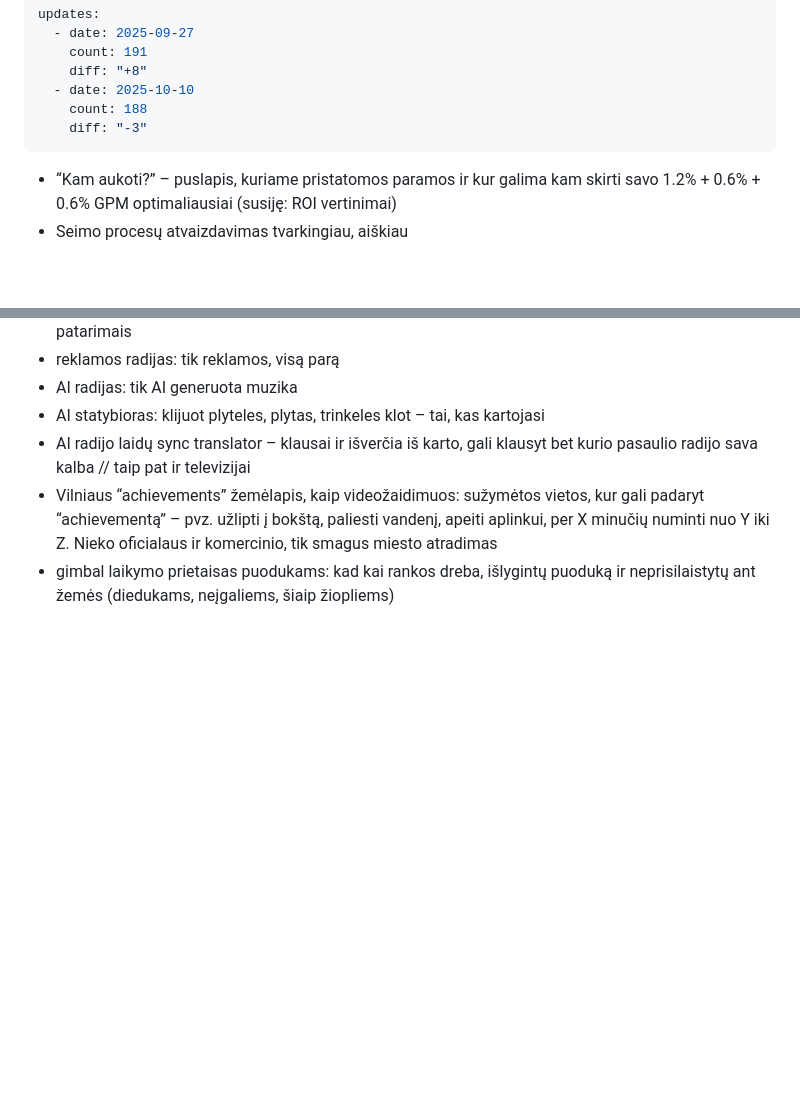
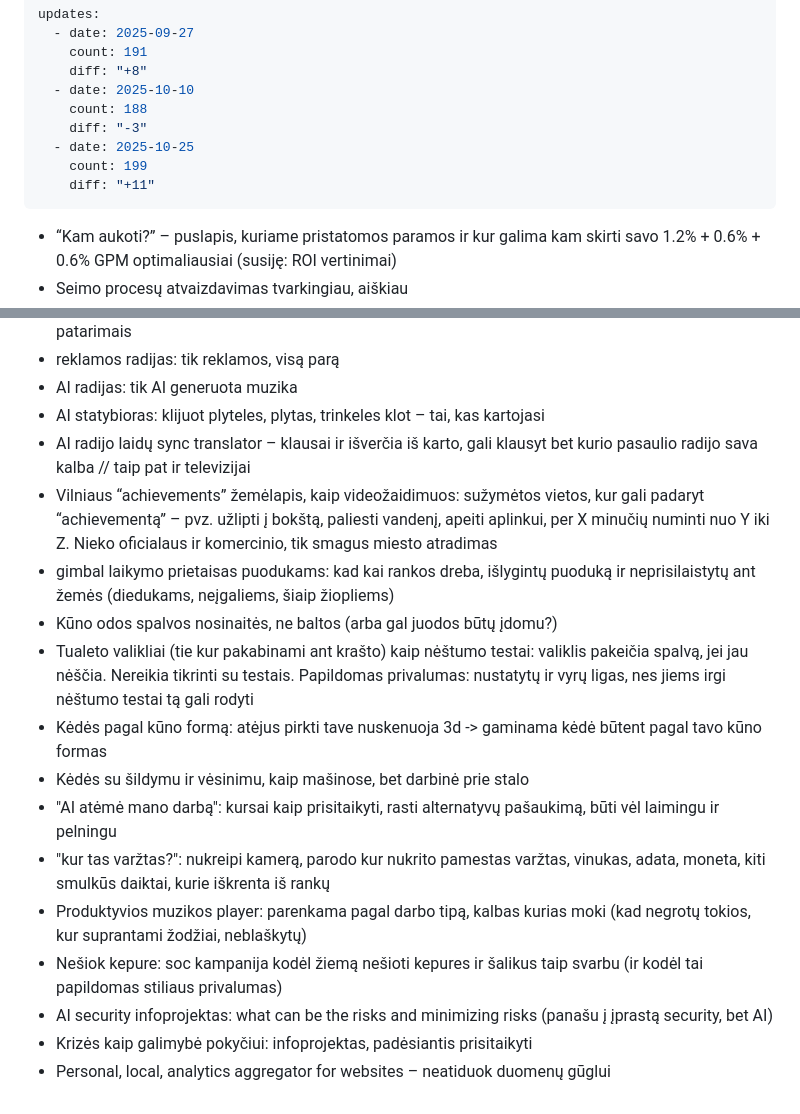
Before and after one commit to Debesyla/dago-ideas, a Markdown page: _includes/idejos.md, 2 parts joined by grey strips. Drawn GitHub-style; blank space fills up the shorter version.

Commit message:
2025-10-25

```diff
--- a/_includes/idejos.md
+++ b/_includes/idejos.md
@@ -6,6 +6,9 @@ updates:
   - date: 2025-10-10
     count: 188
     diff: "-3"
+  - date: 2025-10-25
+    count: 199
+    diff: "+11"
 ---
 
 - “Kam aukoti?” – puslapis, kuriame pristatomos paramos ir kur galima kam skirti savo 1.2% + 0.6% + 0.6% GPM optimaliausiai (susiję: ROI vertinimai)
@@ -196,3 +199,14 @@ updates:
 - AI radijo laidų sync translator – klausai ir išverčia iš karto, gali klausyt bet kurio pasaulio radijo sava kalba // taip pat ir televizijai
 - Vilniaus “achievements” žemėlapis, kaip videožaidimuos: sužymėtos vietos, kur gali padaryt “achievementą” – pvz. užlipti į bokštą, paliesti vandenį, apeiti aplinkui, per X minučių numinti nuo Y iki Z. Nieko oficialaus ir komercinio, tik smagus miesto atradimas
 - gimbal laikymo prietaisas puodukams: kad kai rankos dreba, išlygintų puoduką ir neprisilaistytų ant žemės (diedukams, neįgaliems, šiaip žiopliems)
+- Kūno odos spalvos nosinaitės, ne baltos (arba gal juodos būtų įdomu?)
+- Tualeto valikliai (tie kur pakabinami ant krašto) kaip nėštumo testai: valiklis pakeičia spalvą, jei jau nėščia. Nereikia tikrinti su testais. Papildomas privalumas: nustatytų ir vyrų ligas, nes jiems irgi nėštumo testai tą gali rodyti
+- Kėdės pagal kūno formą: atėjus pirkti tave nuskenuoja 3d -> gaminama kėdė būtent pagal tavo kūno formas
+- Kėdės su šildymu ir vėsinimu, kaip mašinose, bet darbinė prie stalo
+- "AI atėmė mano darbą": kursai kaip prisitaikyti, rasti alternatyvų pašaukimą, būti vėl laimingu ir pelningu
+- "kur tas varžtas?": nukreipi kamerą, parodo kur nukrito pamestas varžtas, vinukas, adata, moneta, kiti smulkūs daiktai, kurie iškrenta iš rankų
+- Produktyvios muzikos player: parenkama pagal darbo tipą, kalbas kurias moki (kad negrotų tokios, kur suprantami žodžiai, neblaškytų)
+- Nešiok kepure: soc kampanija kodėl žiemą nešioti kepures ir šalikus taip svarbu (ir kodėl tai papildomas stiliaus privalumas)
+- AI security infoprojektas: what can be the risks and minimizing risks (panašu į įprastą security, bet AI)
+- Krizės kaip galimybė pokyčiui: infoprojektas, padėsiantis prisitaikyti
+- Personal, local, analytics aggregator for websites – neatiduok duomenų gūglui
```
